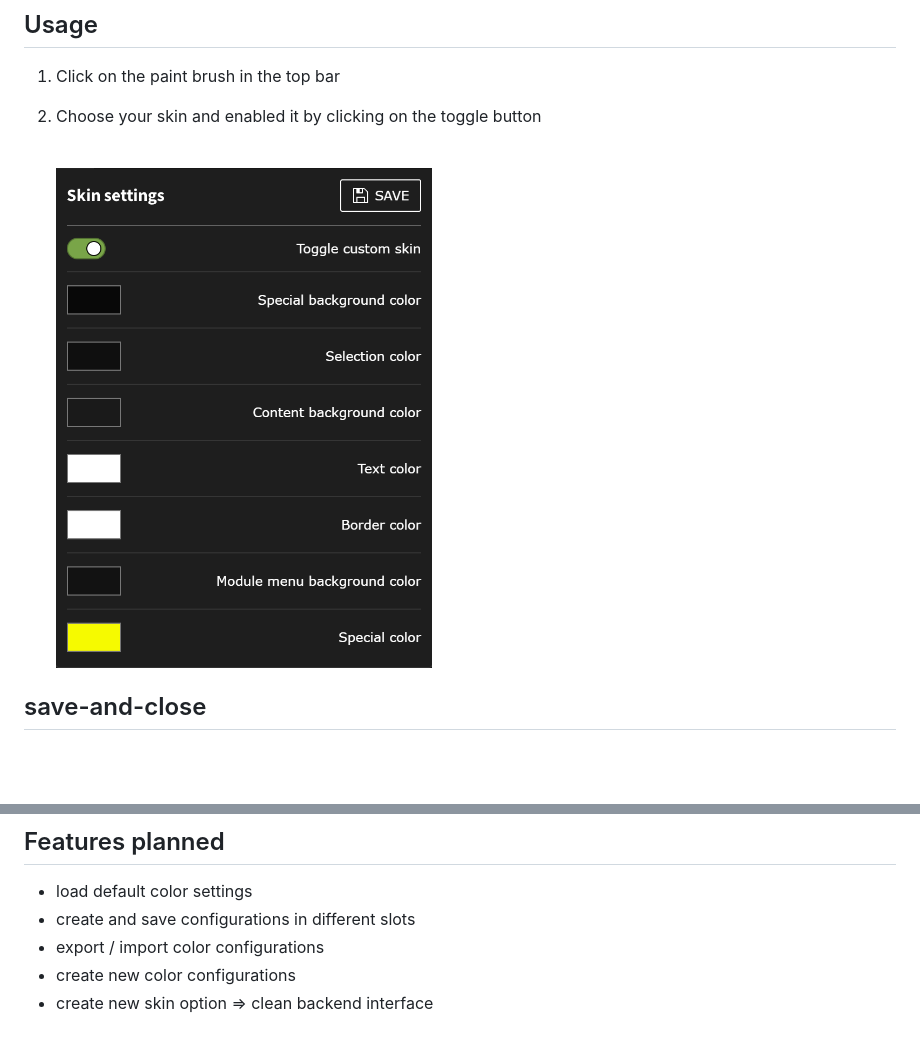
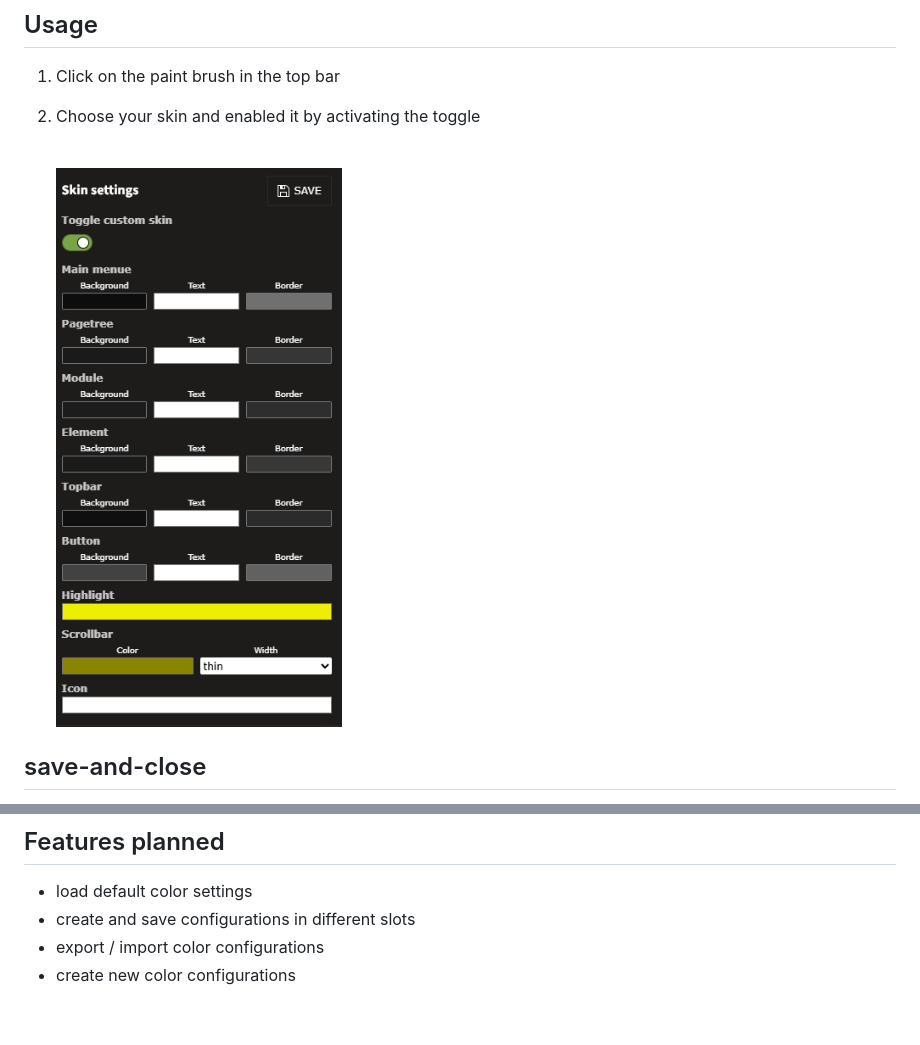
Before and after one commit to Dominik-Sch/skins, a Markdown page: README.md, 2 parts joined by grey strips. GitHub-like rendering; pictures changed too: Documentation/Resources/skins-be-dropdown.png; blank space fills up the shorter version.

Commit message:
- update README.md and CHANGELOG.md

```diff
--- a/README.md
+++ b/README.md
@@ -26,9 +26,9 @@ All notable changes to this project will be documented in the [Changelog](CHANGE
 ## Usage
 
 1. Click on the paint brush in the top bar
-2. Choose your skin and enabled it by clicking on the toggle button
+2. Choose your skin and enabled it by activating the toggle
 
-   <br><img src="Documentation/Resources/skins-be-dropdown.png" height="500px">
+   <br><img src="Documentation/Resources/skins-be-dropdown.png" height="600px">
 
 ## save-and-close
 
@@ -42,4 +42,3 @@ All notable changes to this project will be documented in the [Changelog](CHANGE
 - create and save configurations in different slots
 - export / import color configurations
 - create new color configurations
-- create new skin option => clean backend interface
```
Also changed, not shown: CHANGELOG.md (+8 -0 lines).
